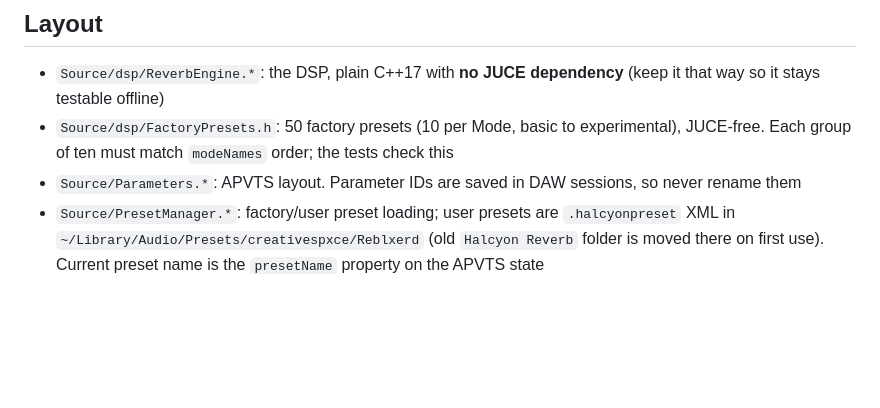
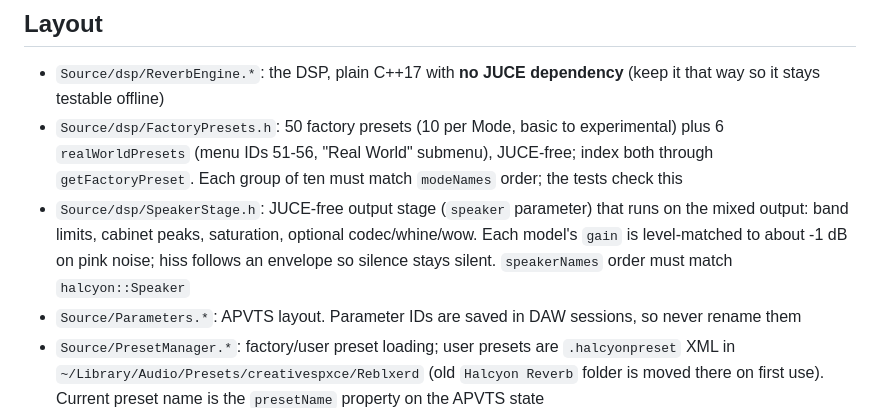
Before and after one commit to blxerdout/HalcyonReverb, a Markdown page: CLAUDE.md, the part around the change. Drawn GitHub-style; blank space fills up the shorter version.

```diff
--- a/CLAUDE.md
+++ b/CLAUDE.md
@@ -6,7 +6,8 @@ Inspired by the character of Valhalla VintageVerb, but none of Valhalla's code,
 ## Layout
 
 - `Source/dsp/ReverbEngine.*`: the DSP, plain C++17 with **no JUCE dependency** (keep it that way so it stays testable offline)
-- `Source/dsp/FactoryPresets.h`: 50 factory presets (10 per Mode, basic to experimental), JUCE-free. Each group of ten must match `modeNames` order; the tests check this
+- `Source/dsp/FactoryPresets.h`: 50 factory presets (10 per Mode, basic to experimental) plus 6 `realWorldPresets` (menu IDs 51-56, "Real World" submenu), JUCE-free; index both through `getFactoryPreset`. Each group of ten must match `modeNames` order; the tests check this
+- `Source/dsp/SpeakerStage.h`: JUCE-free output stage (`speaker` parameter) that runs on the mixed output: band limits, cabinet peaks, saturation, optional codec/whine/wow. Each model's `gain` is level-matched to about -1 dB on pink noise; hiss follows an envelope so silence stays silent. `speakerNames` order must match `halcyon::Speaker`
 - `Source/Parameters.*`: APVTS layout. Parameter IDs are saved in DAW sessions, so never rename them
 - `Source/PresetManager.*`: factory/user preset loading; user presets are `.halcyonpreset` XML in `~/Library/Audio/Presets/creativespxce/Reblxerd` (old `Halcyon Reverb` folder is moved there on first use). Current preset name is the `presetName` property on the APVTS state
 - `Source/PluginProcessor.*`, `Source/PluginEditor.*`: JUCE wrapper and UI. Cyberpunk theme (`NeonLookAndFeel`); `NeonKnob` glows while turned. Editor is resizable (corner grip, 640x530 to 1920x1440); size is the `editorWidth`/`editorHeight` properties on the APVTS state, read before `setResizeLimits` (which resizes and would overwrite them)
```
Also changed, not shown: README.md (+4 -2 lines), docs/screenshot-visual-lofi.png, docs/screenshot-visual.png, docs/screenshot.png, 13 other files.
